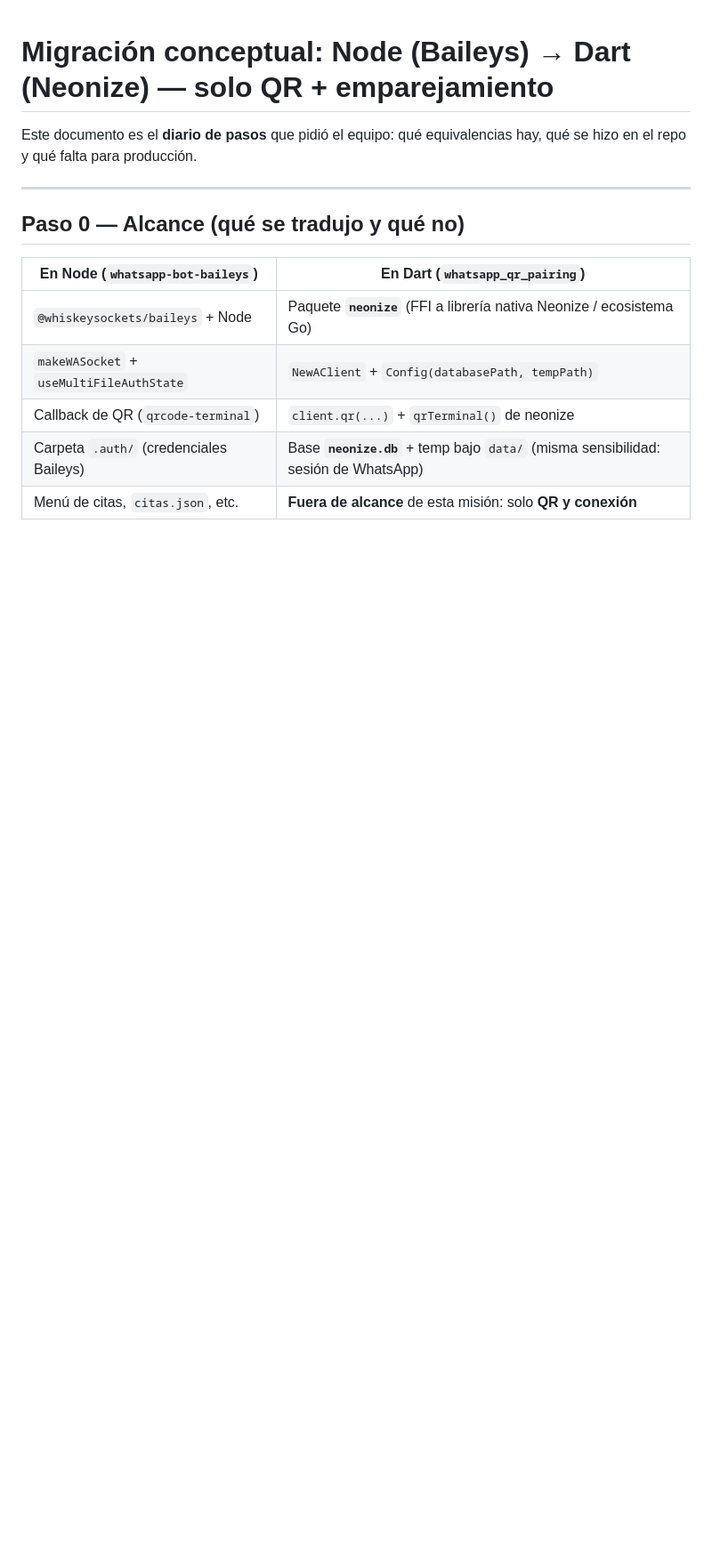
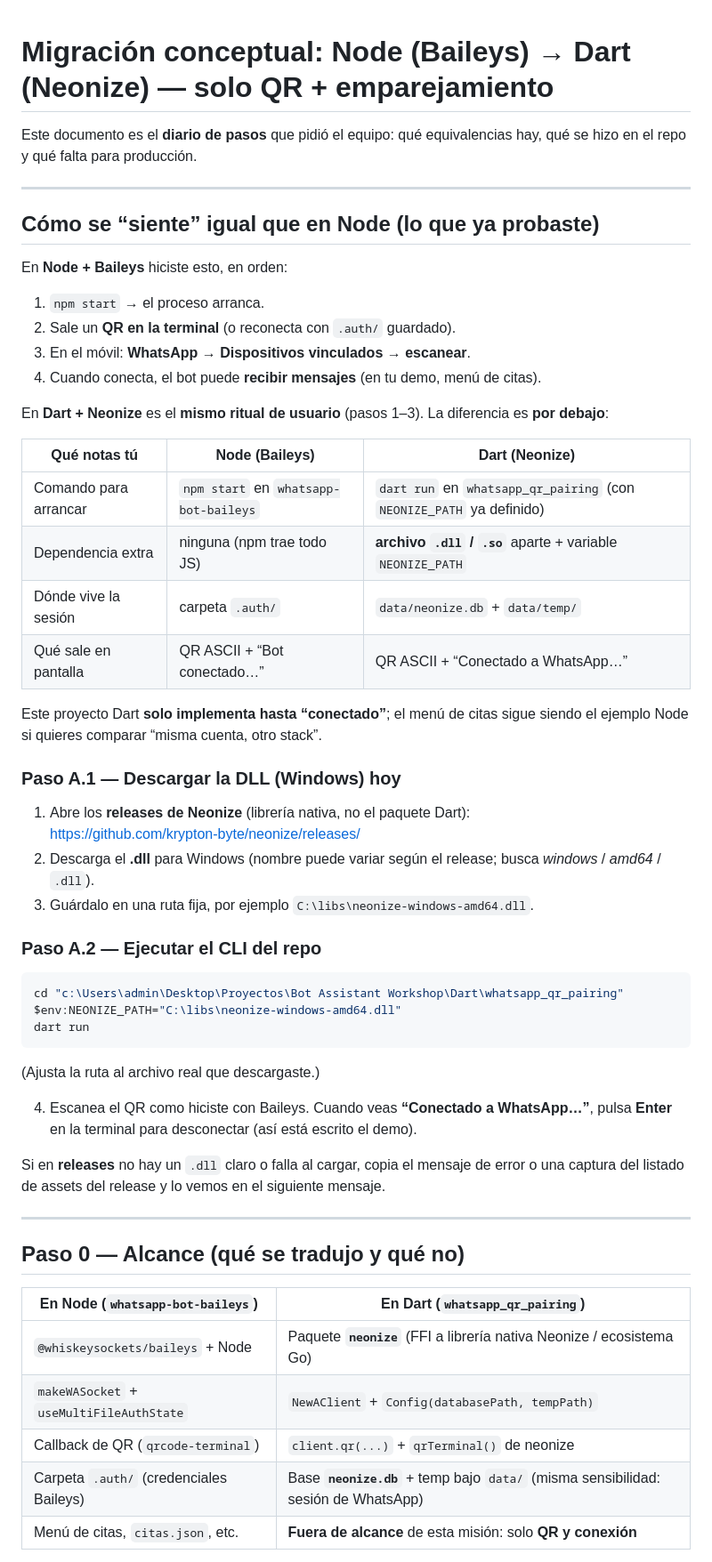
Before and after one commit to kei-kusanagi/Bot-Assistant-Workshop, a Markdown page: Dart/docs/MIGRATION_FROM_NODE_BAILEYS.md, the part around the change. Shown at 89% size. GitHub-like rendering; blank space fills up the shorter version.

Commit message:
docs(dart): add Node parity guide and Neonize DLL setup steps
- Compare Baileys UX with Neonize CLI flow

- Link to neonize releases for Windows NEONIZE_PATH

Made-with: Cursor

````diff
--- a/Dart/docs/MIGRATION_FROM_NODE_BAILEYS.md
+++ b/Dart/docs/MIGRATION_FROM_NODE_BAILEYS.md
@@ -1,6 +1,49 @@
 # Migración conceptual: Node (Baileys) → Dart (Neonize) — solo QR + emparejamiento
 
 Este documento es el **diario de pasos** que pidió el equipo: qué equivalencias hay, qué se hizo en el repo y qué falta para producción.
+
+---
+
+## Cómo se “siente” igual que en Node (lo que ya probaste)
+
+En **Node + Baileys** hiciste esto, en orden:
+
+1. `npm start` → el proceso arranca.
+2. Sale un **QR en la terminal** (o reconecta con `.auth/` guardado).
+3. En el móvil: **WhatsApp → Dispositivos vinculados → escanear**.
+4. Cuando conecta, el bot puede **recibir mensajes** (en tu demo, menú de citas).
+
+En **Dart + Neonize** es el **mismo ritual de usuario** (pasos 1–3). La diferencia es **por debajo**:
+
+| Qué notas tú | Node (Baileys) | Dart (Neonize) |
+|--------------|----------------|----------------|
+| Comando para arrancar | `npm start` en `whatsapp-bot-baileys` | `dart run` en `whatsapp_qr_pairing` (con `NEONIZE_PATH` ya definido) |
+| Dependencia extra | ninguna (npm trae todo JS) | **archivo `.dll` / `.so`** aparte + variable `NEONIZE_PATH` |
+| Dónde vive la sesión | carpeta `.auth/` | `data/neonize.db` + `data/temp/` |
+| Qué sale en pantalla | QR ASCII + “Bot conectado…” | QR ASCII + “Conectado a WhatsApp…” |
+
+Este proyecto Dart **solo implementa hasta “conectado”**; el menú de citas sigue siendo el ejemplo Node si quieres comparar “misma cuenta, otro stack”.
+
+### Paso A.1 — Descargar la DLL (Windows) hoy
+
+1. Abre los **releases de Neonize** (librería nativa, no el paquete Dart):
+   https://github.com/krypton-byte/neonize/releases/
+2. Descarga el **.dll** para Windows (nombre puede variar según el release; busca *windows* / *amd64* / `.dll`).
+3. Guárdalo en una ruta fija, por ejemplo `C:\libs\neonize-windows-amd64.dll`.
+
+### Paso A.2 — Ejecutar el CLI del repo
+
+```powershell
+cd "c:\Users\admin\Desktop\Proyectos\Bot Assistant Workshop\Dart\whatsapp_qr_pairing"
+$env:NEONIZE_PATH="C:\libs\neonize-windows-amd64.dll"
+dart run
+```
+
+(Ajusta la ruta al archivo real que descargaste.)
+
+4. Escanea el QR como hiciste con Baileys. Cuando veas **“Conectado a WhatsApp…”**, pulsa **Enter** en la terminal para desconectar (así está escrito el demo).
+
+Si en **releases** no hay un `.dll` claro o falla al cargar, copia el mensaje de error o una captura del listado de assets del release y lo vemos en el siguiente mensaje.
 
 ---
 
````
